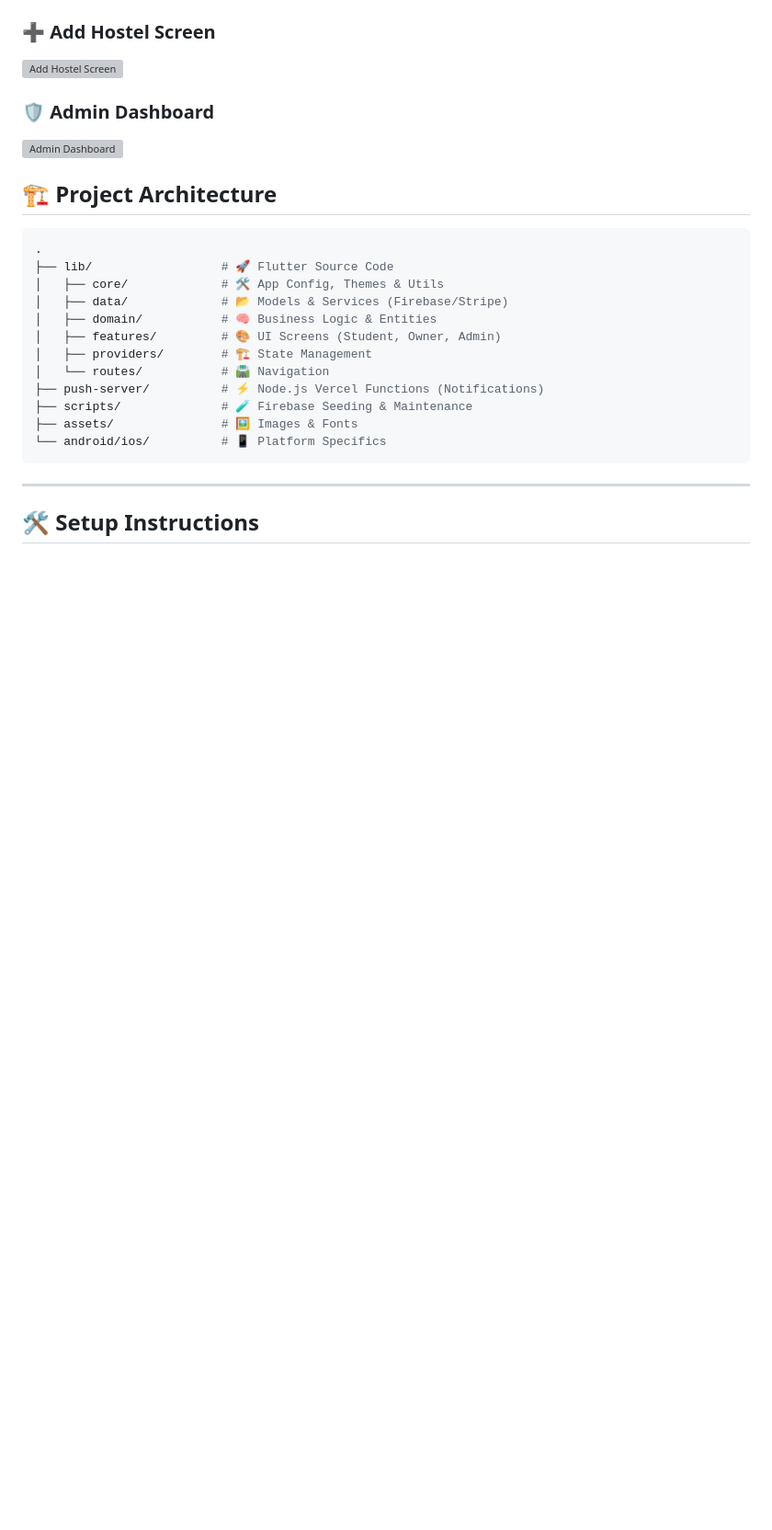
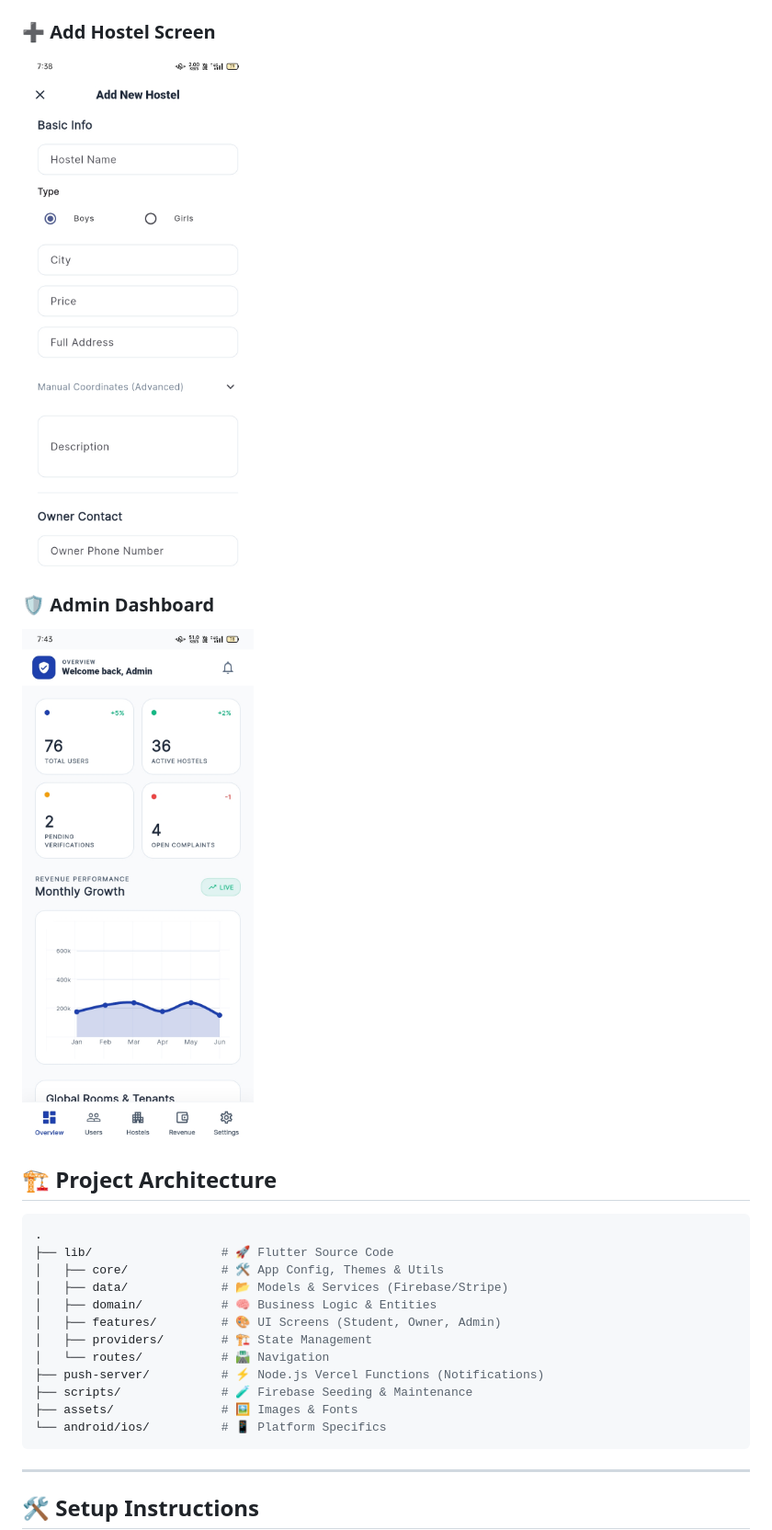
Before and after one commit to altafcode/HostelX, a Markdown page: README.md, the part around one of its changes. Shown at 92% size. GitHub-like rendering; blank space fills up the shorter version; grey boxes are pictures that could not be loaded.

```diff
--- a/README.md
+++ b/README.md
@@ -52,9 +52,9 @@
 
 ### ➕ Add Hostel Screen
-![Add Hostel Screen](screenshot/add_hostel.png)
+![Add Hostel Screen](screenshot/add_hostel.jpeg)
 
 ### 🛡️ Admin Dashboard
-![Admin Dashboard](screenshot/admin_dashboard.png)
+![Admin Dashboard](screenshot/admin_dashboard.jpeg)
 
 ## 🏗️ Project Architecture
 
```
Also changed, not shown: other parts of README.md (+7 -7 lines).
